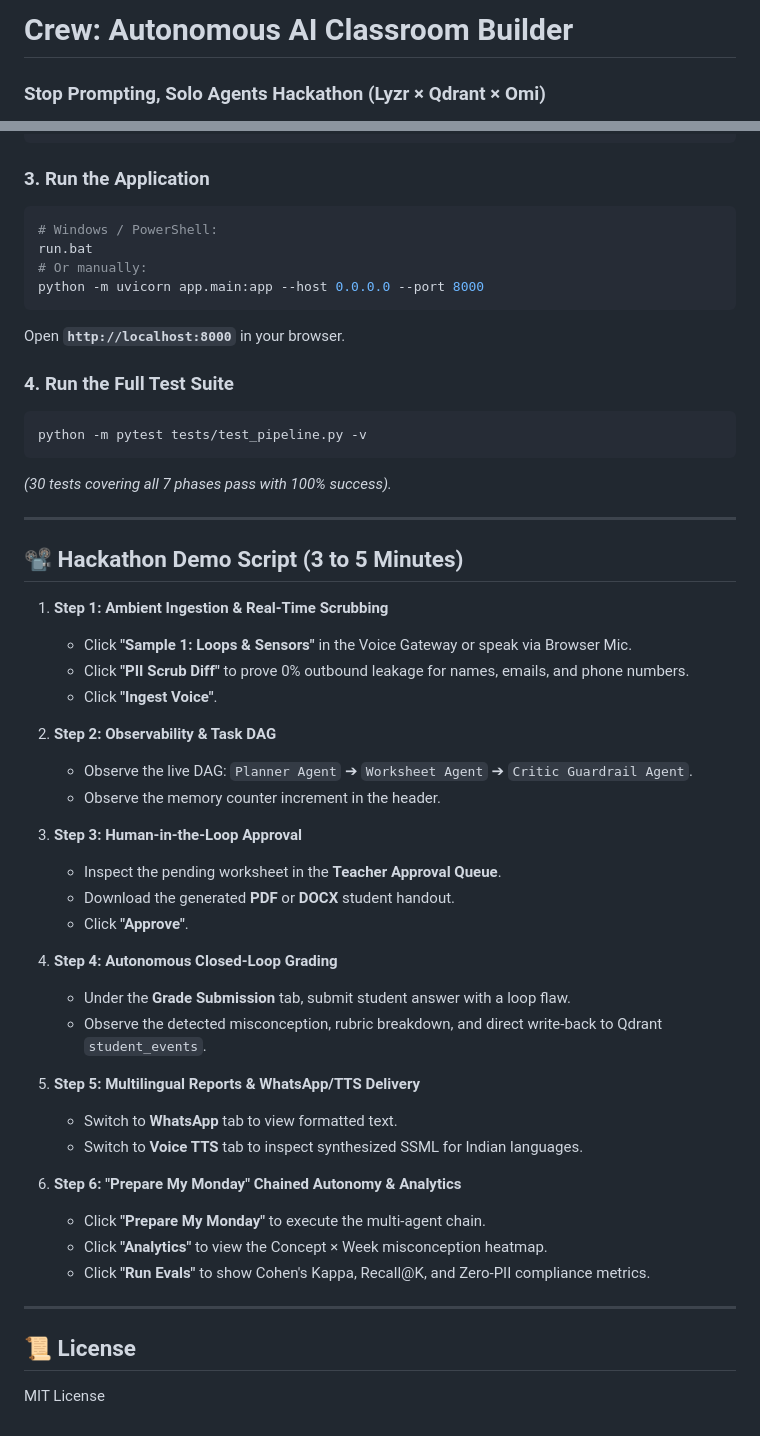
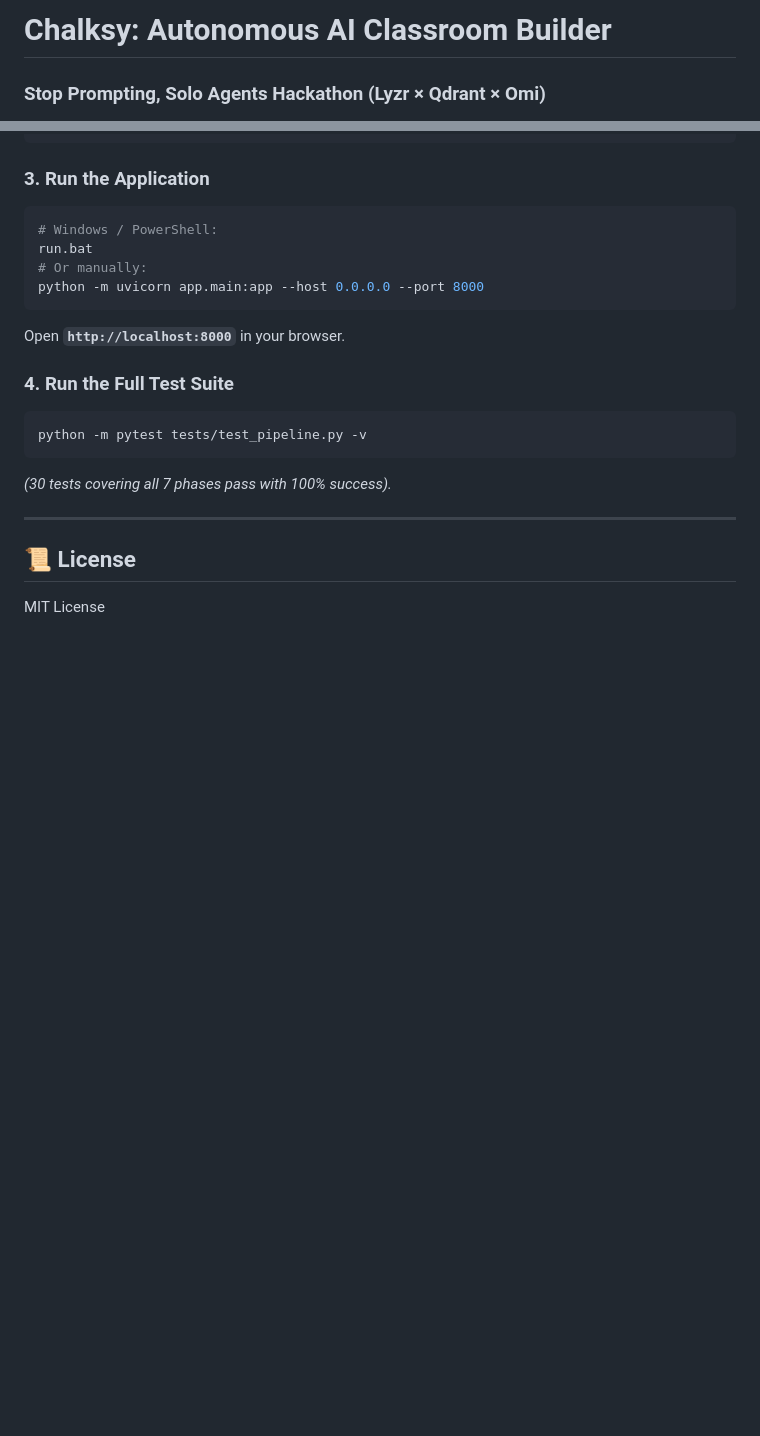
Before and after one commit to Obedientononline/Chalksy, a Markdown page: README.md, 2 parts joined by grey strips. Rendered like a GitHub page; blank space fills up the shorter version.

Commit message:
Rename project and remove demo script section
Updated project name from 'Crew' to 'Chalksy' and removed hackathon demo script section.

```diff
--- a/README.md
+++ b/README.md
@@ -1,4 +1,4 @@
-# Crew: Autonomous AI Classroom Builder
+# Chalksy: Autonomous AI Classroom Builder
 ### Stop Prompting, Solo Agents Hackathon (Lyzr × Qdrant × Omi)
 
 > **Build Track**: **Collaborative Multi-Agent Workflows** *(also cross-qualifies for Meeting & Lecture Intelligence & Privacy-First Knowledge Systems)*
@@ -127,36 +127,5 @@ python -m pytest tests/test_pipeline.py -v
 
 ---
 
-## 📽️ Hackathon Demo Script (3 to 5 Minutes)
-
-1. **Step 1: Ambient Ingestion & Real-Time Scrubbing**
-   - Click **"Sample 1: Loops & Sensors"** in the Voice Gateway or speak via Browser Mic.
-   - Click **"PII Scrub Diff"** to prove 0% outbound leakage for names, emails, and phone numbers.
-   - Click **"Ingest Voice"**.
-
-2. **Step 2: Observability & Task DAG**
-   - Observe the live DAG: `Planner Agent` ➔ `Worksheet Agent` ➔ `Critic Guardrail Agent`.
-   - Observe the memory counter increment in the header.
-
-3. **Step 3: Human-in-the-Loop Approval**
-   - Inspect the pending worksheet in the **Teacher Approval Queue**.
-   - Download the generated **PDF** or **DOCX** student handout.
-   - Click **"Approve"**.
-
-4. **Step 4: Autonomous Closed-Loop Grading**
-   - Under the **Grade Submission** tab, submit student answer with a loop flaw.
-   - Observe the detected misconception, rubric breakdown, and direct write-back to Qdrant `student_events`.
-
-5. **Step 5: Multilingual Reports & WhatsApp/TTS Delivery**
-   - Switch to **WhatsApp** tab to view formatted text.
-   - Switch to **Voice TTS** tab to inspect synthesized SSML for Indian languages.
-
-6. **Step 6: "Prepare My Monday" Chained Autonomy & Analytics**
-   - Click **"Prepare My Monday"** to execute the multi-agent chain.
-   - Click **"Analytics"** to view the Concept × Week misconception heatmap.
-   - Click **"Run Evals"** to show Cohen's Kappa, Recall@K, and Zero-PII compliance metrics.
-
----
-
 ## 📜 License
 MIT License
```
